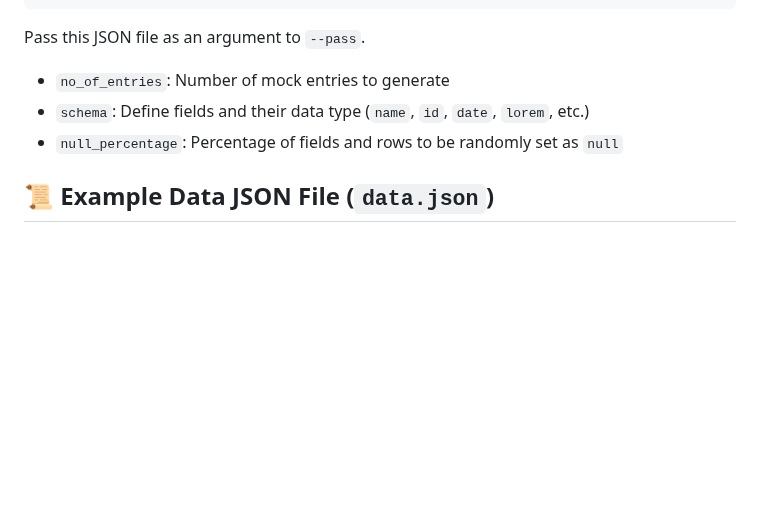
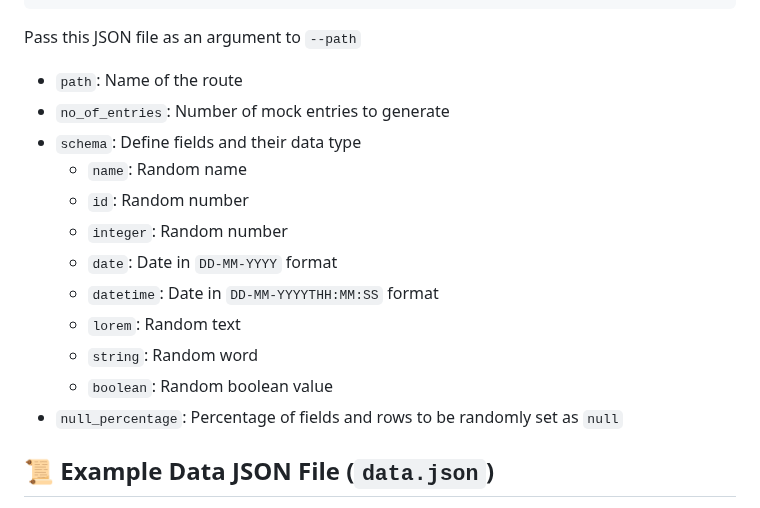
Before and after one commit to AMS003010/Chimera, a Markdown page: README.md, the part around the change. Drawn GitHub-style; blank space fills up the shorter version.

````diff
--- a/README.md
+++ b/README.md
@@ -116,9 +116,18 @@ With the `-X` flag, Chimera can generate data on the fly using a schema JSON str
     ]
 }
 ```
-Pass this JSON file as an argument to `--pass`.
+Pass this JSON file as an argument to `--path`
+- `path`: Name of the route
 - `no_of_entries`: Number of mock entries to generate
-- `schema`: Define fields and their data type (`name`, `id`, `date`, `lorem`, etc.)
+- `schema`: Define fields and their data type
+  - `name`: Random name
+  - `id`: Random number
+  - `integer`: Random number
+  - `date`: Date in `DD-MM-YYYY` format
+  - `datetime`: Date in `DD-MM-YYYYTHH:MM:SS` format
+  - `lorem`: Random text
+  - `string`: Random word
+  - `boolean`: Random boolean value
 - `null_percentage`: Percentage of fields and rows to be randomly set as `null`
 
 ## 📜 Example Data JSON File (`data.json`)
````
